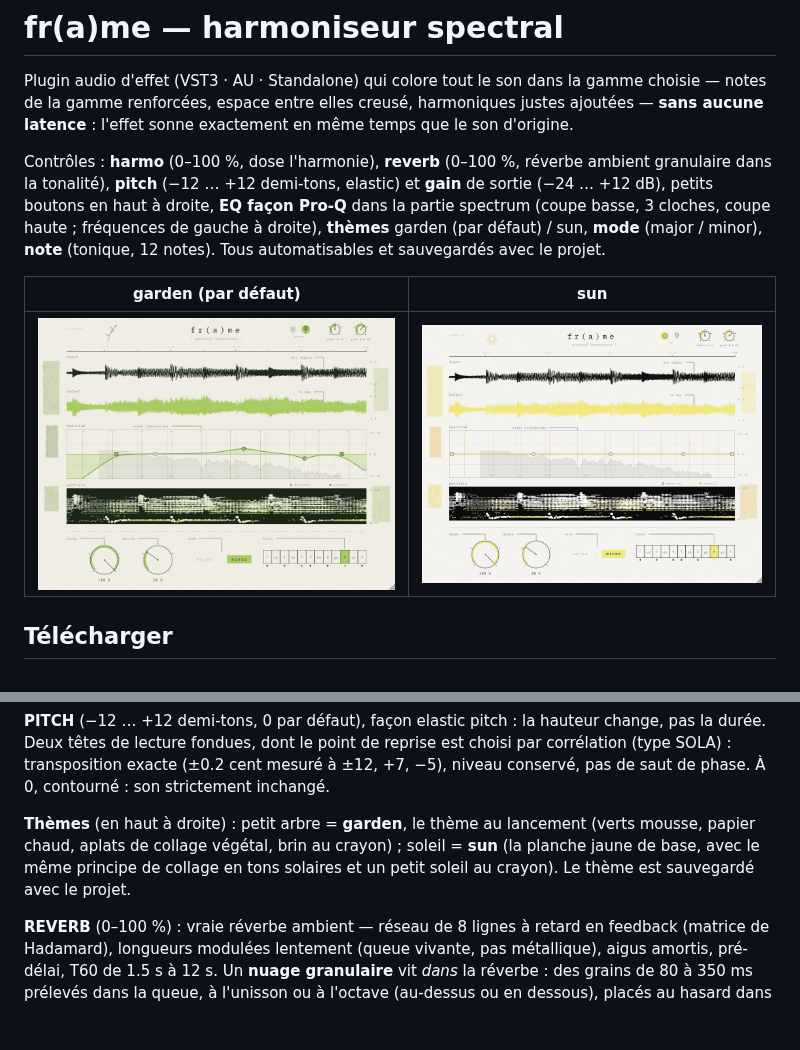
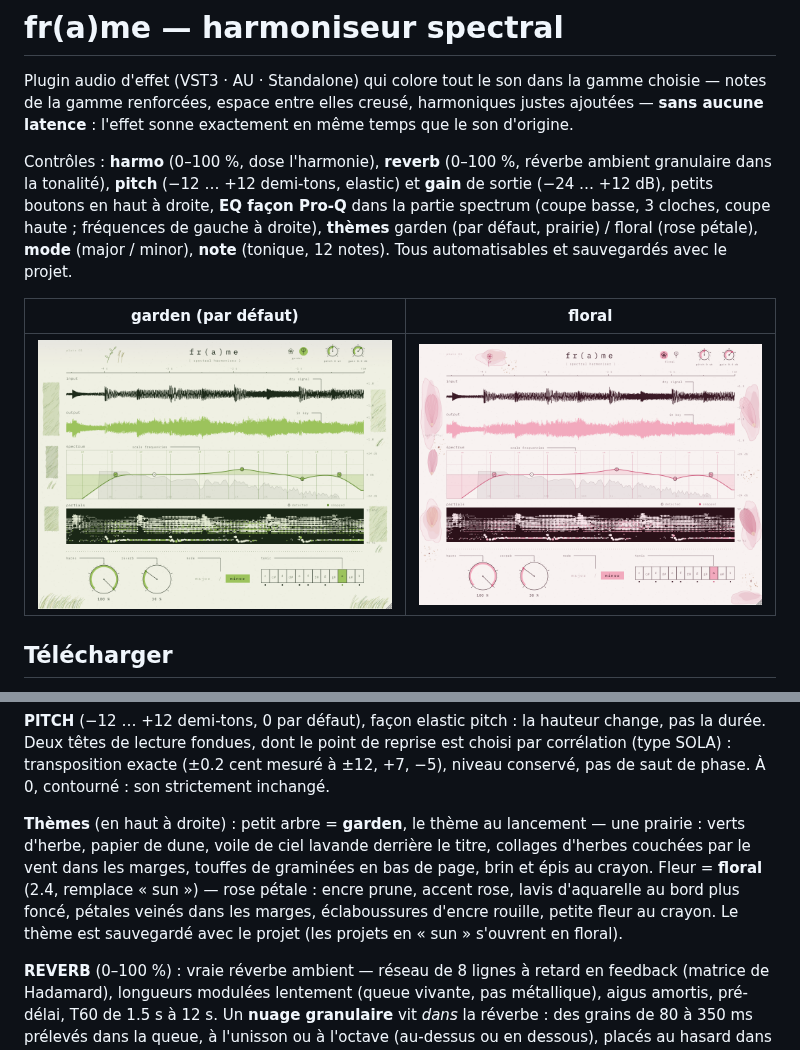
Before and after one commit to THEAUDITORIUM/fr-a-me, a Markdown page: README.md, 2 parts joined by grey strips. Rendered like a GitHub page; pictures changed too: docs/interface_floral.png (added), docs/interface_garden.png, docs/interface_sun.png (deleted); blank space fills up the shorter version.

```diff
--- a/README.md
+++ b/README.md
@@ -4,12 +4,12 @@ Plugin audio d'effet (VST3 · AU · Standalone) qui colore tout le son dans la g
 — notes de la gamme renforcées, espace entre elles creusé, harmoniques justes ajoutées —
 **sans aucune latence** : l'effet sonne exactement en même temps que le son d'origine.
 
-Contrôles : **harmo** (0–100 %, dose l'harmonie), **reverb** (0–100 %, réverbe ambient granulaire dans la tonalité), **pitch** (−12 … +12 demi-tons, elastic) et **gain** de sortie (−24 … +12 dB), petits boutons en haut à droite, **EQ façon Pro-Q** dans la partie spectrum (coupe basse, 3 cloches, coupe haute ; fréquences de gauche à droite), **thèmes** garden (par défaut) / sun, **mode** (major / minor), **note** (tonique, 12 notes).
+Contrôles : **harmo** (0–100 %, dose l'harmonie), **reverb** (0–100 %, réverbe ambient granulaire dans la tonalité), **pitch** (−12 … +12 demi-tons, elastic) et **gain** de sortie (−24 … +12 dB), petits boutons en haut à droite, **EQ façon Pro-Q** dans la partie spectrum (coupe basse, 3 cloches, coupe haute ; fréquences de gauche à droite), **thèmes** garden (par défaut, prairie) / floral (rose pétale), **mode** (major / minor), **note** (tonique, 12 notes).
 Tous automatisables et sauvegardés avec le projet.
 
-| garden (par défaut) | sun |
+| garden (par défaut) | floral |
 |---|---|
-| ![garden](docs/interface_garden.png) | ![sun](docs/interface_sun.png) |
+| ![garden](docs/interface_garden.png) | ![floral](docs/interface_floral.png) |
 
 ## Télécharger
 
@@ -257,10 +257,13 @@ la durée. Deux têtes de lecture fondues, dont le point de reprise est choisi p
 (type SOLA) : transposition exacte (±0.2 cent mesuré à ±12, +7, −5), niveau conservé, pas de
 saut de phase. À 0, contourné : son strictement inchangé.
 
-**Thèmes** (en haut à droite) : petit arbre = **garden**, le thème au lancement (verts
-mousse, papier chaud, aplats de collage végétal, brin au crayon) ; soleil = **sun** (la
-planche jaune de base, avec le même principe de collage en tons solaires et un petit
-soleil au crayon). Le thème est sauvegardé avec le projet.
+**Thèmes** (en haut à droite) : petit arbre = **garden**, le thème au lancement — une
+prairie : verts d'herbe, papier de dune, voile de ciel lavande derrière le titre, collages
+d'herbes couchées par le vent dans les marges, touffes de graminées en bas de page, brin et
+épis au crayon. Fleur = **floral** (2.4, remplace « sun ») — rose pétale : encre prune,
+accent rose, lavis d'aquarelle au bord plus foncé, pétales veinés dans les marges,
+éclaboussures d'encre rouille, petite fleur au crayon. Le thème est sauvegardé avec le
+projet (les projets en « sun » s'ouvrent en floral).
 
 **REVERB** (0–100 %) : vraie réverbe ambient — réseau de 8 lignes à retard en feedback
 (matrice de Hadamard), longueurs modulées lentement (queue vivante, pas métallique), aigus
```
Also changed, not shown: docs/interface.png, 8 other files.
